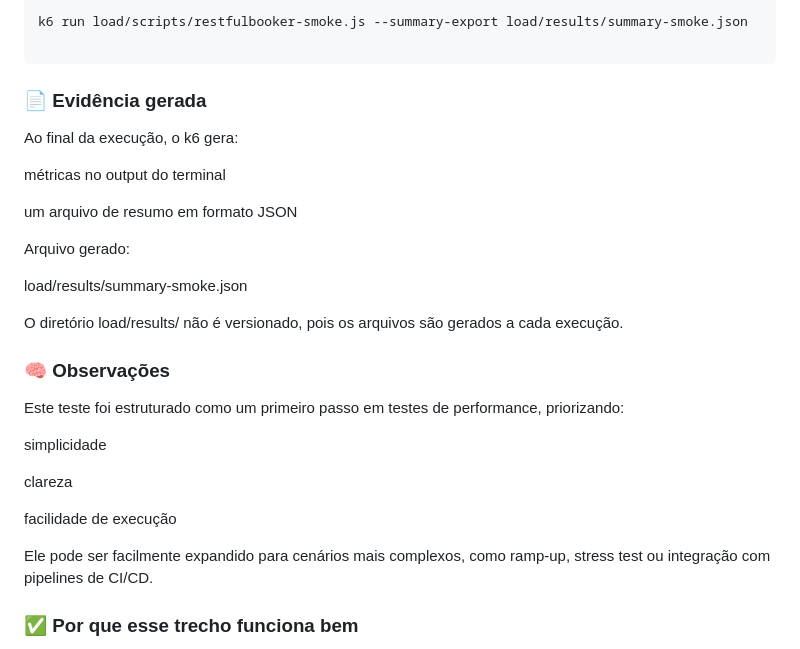
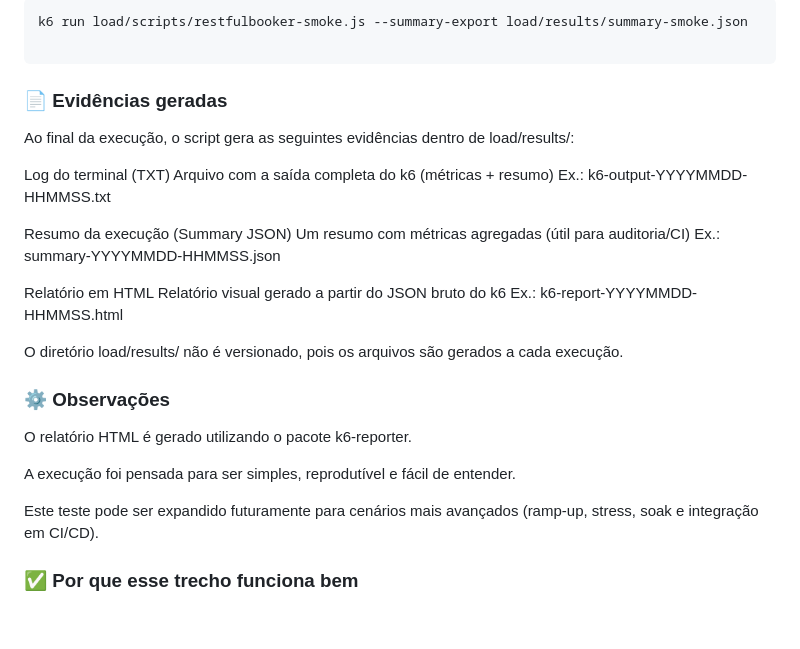
Before and after one commit to alinehubner/Fullstack_Test_Automation, a Markdown page: README.md, the part around the change. Rendered like a GitHub page; blank space fills up the shorter version.

````diff
--- a/README.md
+++ b/README.md
@@ -180,33 +180,31 @@ k6 run load/scripts/restfulbooker-smoke.js --summary-export load/results/summary
 
 ```
 
-### 📄 Evidência gerada
+### 📄 Evidências geradas
 
-Ao final da execução, o k6 gera:
+Ao final da execução, o script gera as seguintes evidências dentro de load/results/:
 
-métricas no output do terminal
+Log do terminal (TXT)
+Arquivo com a saída completa do k6 (métricas + resumo)
+Ex.: k6-output-YYYYMMDD-HHMMSS.txt
 
-um arquivo de resumo em formato JSON
+Resumo da execução (Summary JSON)
+Um resumo com métricas agregadas (útil para auditoria/CI)
+Ex.: summary-YYYYMMDD-HHMMSS.json
 
-Arquivo gerado:
-
-load/results/summary-smoke.json
-
+Relatório em HTML
+Relatório visual gerado a partir do JSON bruto do k6
+Ex.: k6-report-YYYYMMDD-HHMMSS.html
 
 O diretório load/results/ não é versionado, pois os arquivos são gerados a cada execução.
 
-### 🧠 Observações
+### ⚙️ Observações
 
-Este teste foi estruturado como um primeiro passo em testes de performance, priorizando:
+O relatório HTML é gerado utilizando o pacote k6-reporter.
 
-simplicidade
+A execução foi pensada para ser simples, reprodutível e fácil de entender.
 
-clareza
-
-facilidade de execução
-
-Ele pode ser facilmente expandido para cenários mais complexos, como ramp-up, stress test ou integração com pipelines de CI/CD.
-
+Este teste pode ser expandido futuramente para cenários mais avançados (ramp-up, stress, soak e integração em CI/CD).
 
 ### ✅ Por que esse trecho funciona bem
 - explica o *porquê* do k6 existir no projeto
````
